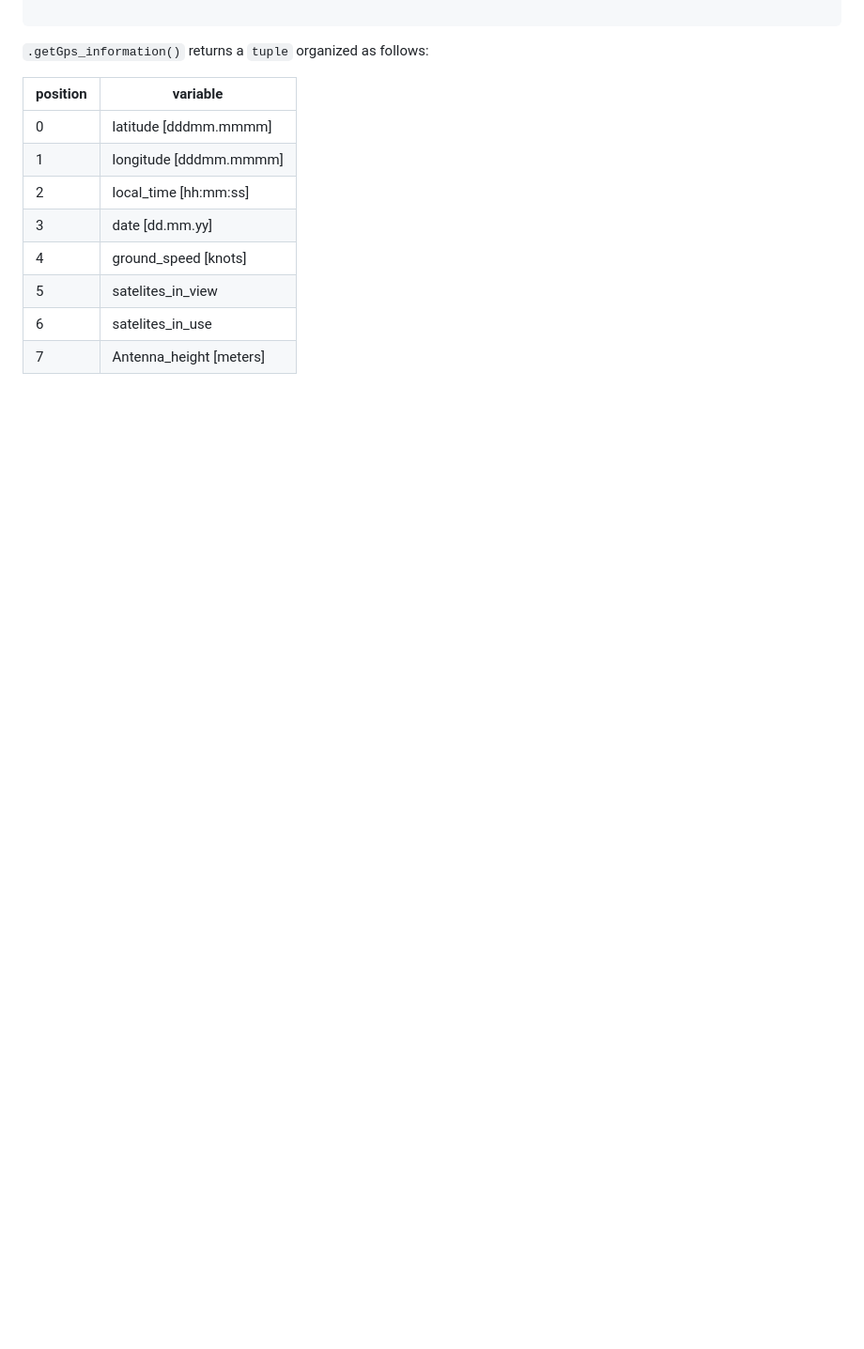
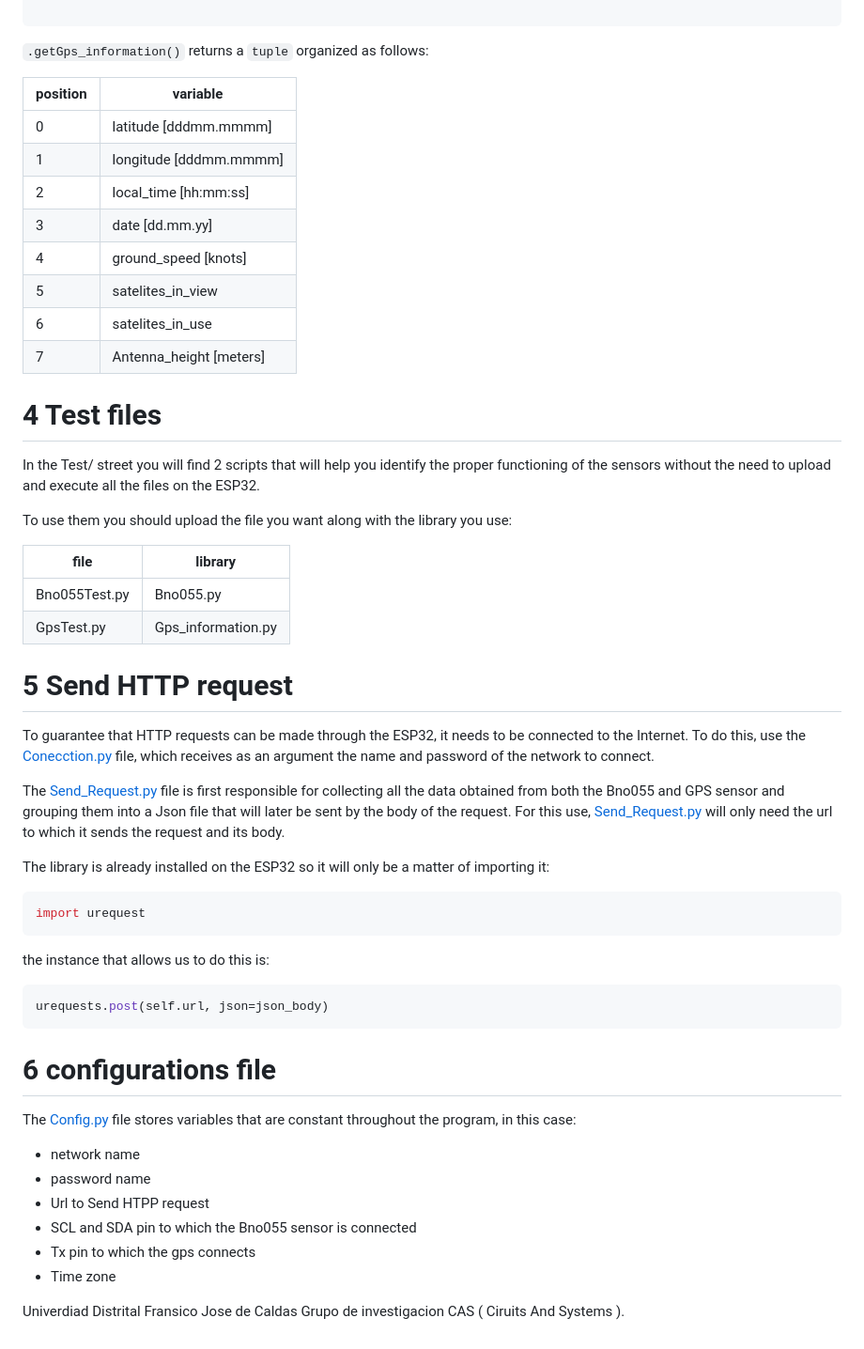
Before and after one commit to CAS-UD/Safe-Anti-Drunk-Driving-System-For-Motorcycles, a Markdown page: README.md, the part around one of its changes. Shown at 94% size. GitHub-like rendering; blank space fills up the shorter version.

Commit message:
Refactor code and update README.md

````diff
--- a/README.md
+++ b/README.md
@@ -154,3 +180,45 @@ print(gps.getGps_information())
 |5|satelites_in_view|
 |6|satelites_in_use|
 |7|Antenna_height [meters]|
+
+# 4 Test files
+
+In the Test/ street you will find 2 scripts that will help you identify the proper functioning of the sensors without the need to upload and execute all the files on the ESP32.
+
+To use them you should upload the file you want along with the library you use:
+
+|file|library|
+|--------|--------|
+|Bno055Test.py|Bno055.py|
+|GpsTest.py|Gps_information.py|
+
+# 5 Send HTTP request
+
+To guarantee that HTTP requests can be made through the ESP32, it needs to be connected to the Internet. To do this, use the [Conecction.py](./Connection.py) file, which receives as an argument the name and password of the network to connect.
+
+The [Send_Request.py](./Send_Requests.py) file is first responsible for collecting all the data obtained from both the Bno055 and GPS sensor and grouping them into a Json file that will later be sent by the body of the request. For this use, [Send_Request.py](./Send_Requests.py) will only need the url to which it sends the request and its body.
+
+The library is already installed on the ESP32 so it will only be a matter of importing it:
+
+``` bash x
+import urequest
+```
+the instance that allows us to do this is:
+
+``` bash x
+urequests.post(self.url, json=json_body)
+```
+
+# 6 configurations file
+
+The [Config.py](./Config.py) file stores variables that are constant throughout the program, in this case:
+
+- network name
+- password name
+- Url to Send HTPP request
+- SCL and SDA pin to which the Bno055 sensor is connected
+- Tx pin to which the gps connects
+- Time zone
+
+Univerdiad Distrital Fransico Jose de Caldas
+Grupo de investigacion CAS ( Ciruits And Systems ).
````
Also changed, not shown: other parts of README.md (+43 -17 lines).
